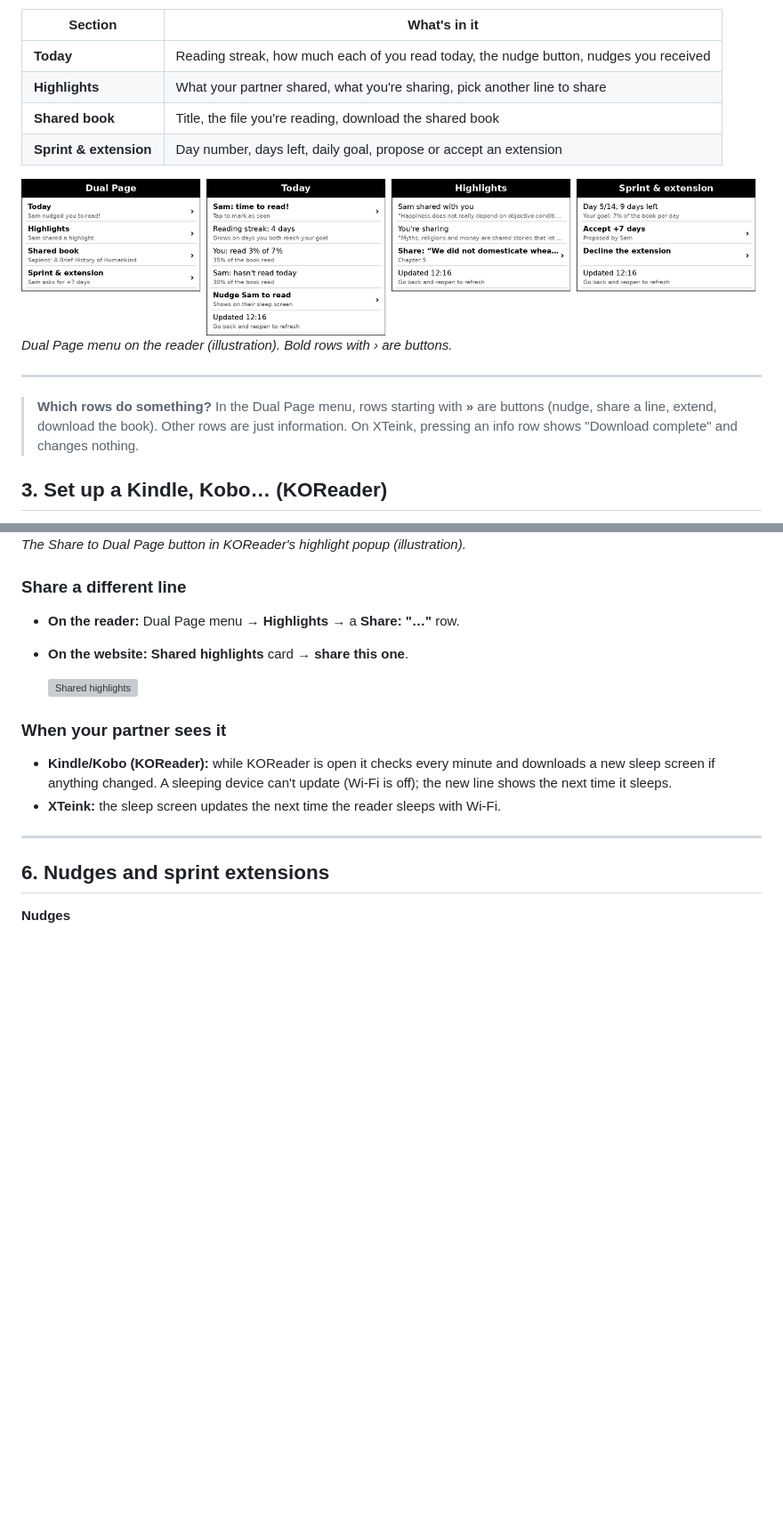
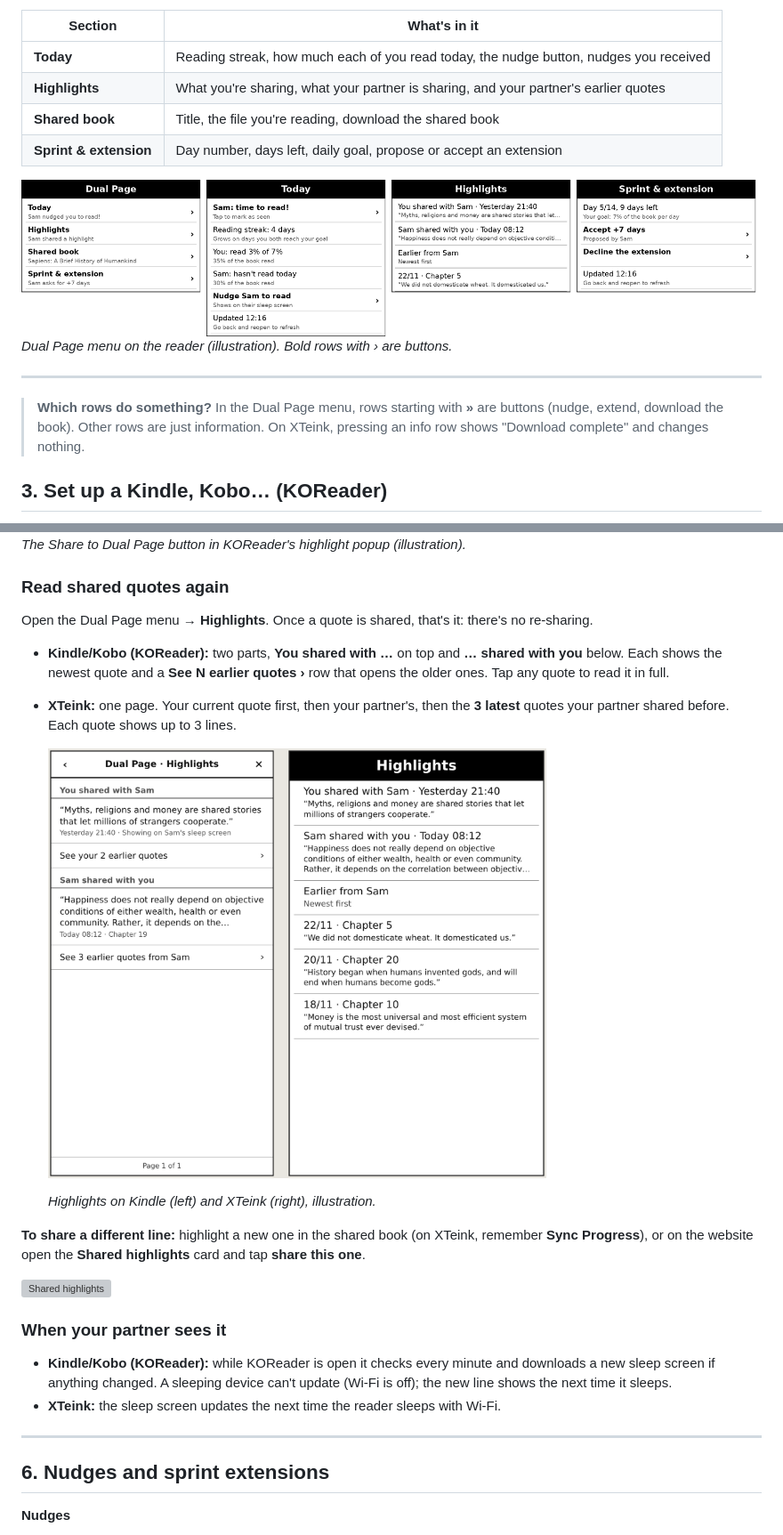
Before and after one commit to gapmagic/Dual-Page, a Markdown page: docs/USER-GUIDE.md, 2 parts joined by grey strips. Shown at 89% size. Drawn GitHub-style; pictures changed too: docs/guide-en/10-device-menu.png, docs/guide-en/10b-highlights-on-device.png (added); blank space fills up the shorter version; grey boxes are pictures that could not be loaded.

```diff
--- a/docs/USER-GUIDE.md
+++ b/docs/USER-GUIDE.md
@@ -72,7 +72,7 @@ The menu has 4 sections. Each title shows what's new, e.g. **Today · Sam nudged
 | Section | What's in it |
 |---|---|
 | **Today** | Reading streak, how much each of you read today, the nudge button, nudges you received |
-| **Highlights** | What your partner shared, what you're sharing, pick another line to share |
+| **Highlights** | What you're sharing, what your partner is sharing, and your partner's earlier quotes |
 | **Shared book** | Title, the file you're reading, download the shared book |
 | **Sprint & extension** | Day number, days left, daily goal, propose or accept an extension |
 
@@ -82,7 +82,7 @@ The menu has 4 sections. Each title shows what's new, e.g. **Today · Sam nudged
 
 ---
 
-> **Which rows do something?** In the Dual Page menu, rows starting with **»** are buttons (nudge, share a line, extend, download the book). Other rows are just information. On XTeink, pressing an info row shows "Download complete" and changes nothing.
+> **Which rows do something?** In the Dual Page menu, rows starting with **»** are buttons (nudge, extend, download the book). Other rows are just information. On XTeink, pressing an info row shows "Download complete" and changes nothing.
 
 ## 3. Set up a Kindle, Kobo… (KOReader)
 
@@ -169,10 +169,18 @@ Highlight as usual; it's sent automatically when Wi-Fi is on. To share a line ri
 
   *The Share to Dual Page button in KOReader's highlight popup (illustration).*
 
-### Share a different line
+### Read shared quotes again
 
-- **On the reader:** Dual Page menu → **Highlights** → a **Share: "…"** row.
-- **On the website:** **Shared highlights** card → **share this one**.
+Open the Dual Page menu → **Highlights**. Once a quote is shared, that's it: there's no re-sharing.
+
+- **Kindle/Kobo (KOReader):** two parts, **You shared with …** on top and **… shared with you** below. Each shows the newest quote and a **See N earlier quotes ›** row that opens the older ones. Tap any quote to read it in full.
+- **XTeink:** one page. Your current quote first, then your partner's, then the **3 latest** quotes your partner shared before. Each quote shows up to 3 lines.
+
+  <img src="guide-en/10b-highlights-on-device.png" width="560" alt="Highlights on Kindle and XTeink">
+
+  *Highlights on Kindle (left) and XTeink (right), illustration.*
+
+**To share a different line:** highlight a new one in the shared book (on XTeink, remember **Sync Progress**), or on the website open the **Shared highlights** card and tap **share this one**.
 
   <img src="guide-en/08-highlights.png" width="360" alt="Shared highlights">
 
```
Also changed, not shown: other parts of docs/USER-GUIDE.md (+1 -1 lines), docs/HUONG-DAN-SU-DUNG.md (+14 -6 lines), docs/guide/10-menu-tren-may.png, docs/guide/10b-cau-hay-tren-may.png (added), 2 other files.
